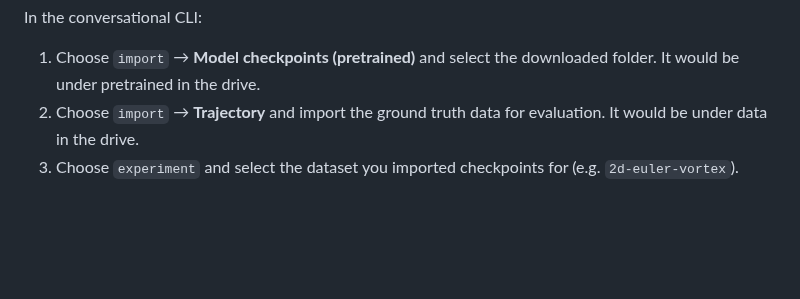
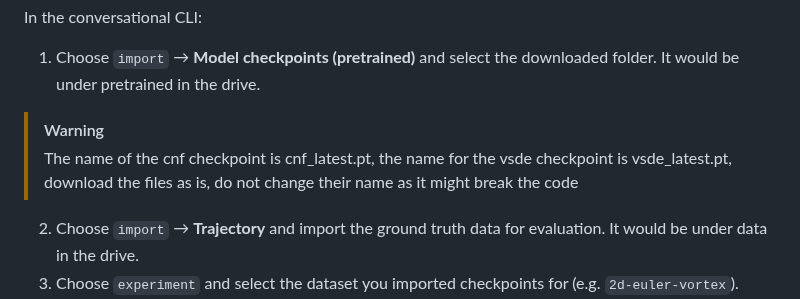
Before and after one commit to HaysonC/PIVONet, a Markdown page: README.md, the part around one of its changes. GitHub-like rendering; blank space fills up the shorter version.

Commit message:
Update README to clarify checkpoint naming conventions in the conversational CLI section

```diff
--- a/README.md
+++ b/README.md
@@ -112,6 +111,8 @@ pivo
 In the conversational CLI:
 
 1. Choose `import` → **Model checkpoints (pretrained)** and select the downloaded folder. It would be under pretrained in the drive.
+> [!Warning]
+> The name of the cnf checkpoint is cnf_latest.pt, the name for the vsde checkpoint is vsde_latest.pt, download the files as is, do not change their name as it might break the code
 2. Choose  `import` → **Trajectory** and import the ground truth data for evaluation. It would be under data in the drive.
 3. Choose `experiment` and select the dataset you imported checkpoints for (e.g. `2d-euler-vortex`).
 4. When a training step detects an existing checkpoint, choose **Skip step (reuse cached checkpoint)**.
```
Also changed, not shown: other parts of README.md (+0 -1 lines).
